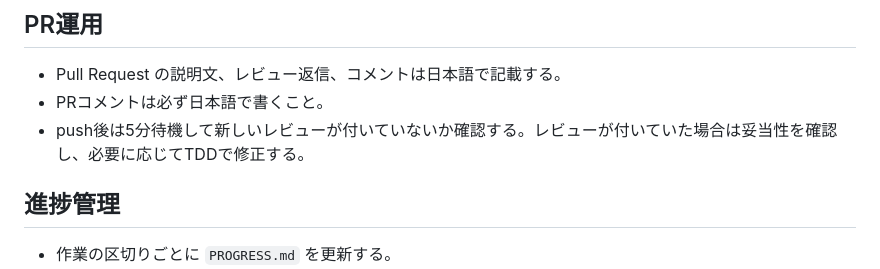
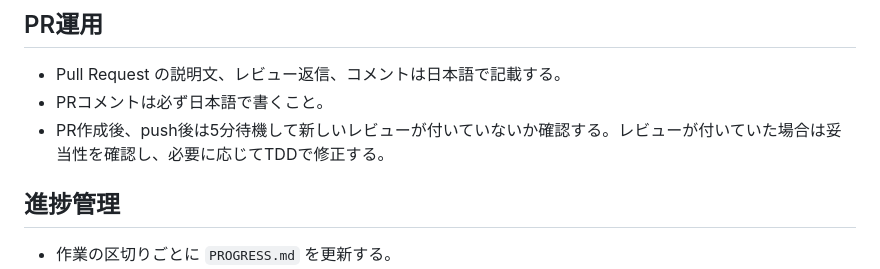
Before and after one commit to kisschan/mogura-game, a Markdown page: AGENT.md, the part around the change. Rendered like a GitHub page.

Commit message:
Update PR review check guidance

```diff
--- a/AGENT.md
+++ b/AGENT.md
@@ -263,7 +263,7 @@ Pure Kotlin（Android非依存）で実装するためのプロジェクトで
 ## PR運用
 - Pull Request の説明文、レビュー返信、コメントは日本語で記載する。
 - PRコメントは必ず日本語で書くこと。
-- push後は5分待機して新しいレビューが付いていないか確認する。レビューが付いていた場合は妥当性を確認し、必要に応じてTDDで修正する。
+- PR作成後、push後は5分待機して新しいレビューが付いていないか確認する。レビューが付いていた場合は妥当性を確認し、必要に応じてTDDで修正する。
 
 ## 進捗管理
 - 作業の区切りごとに `PROGRESS.md` を更新する。
```
